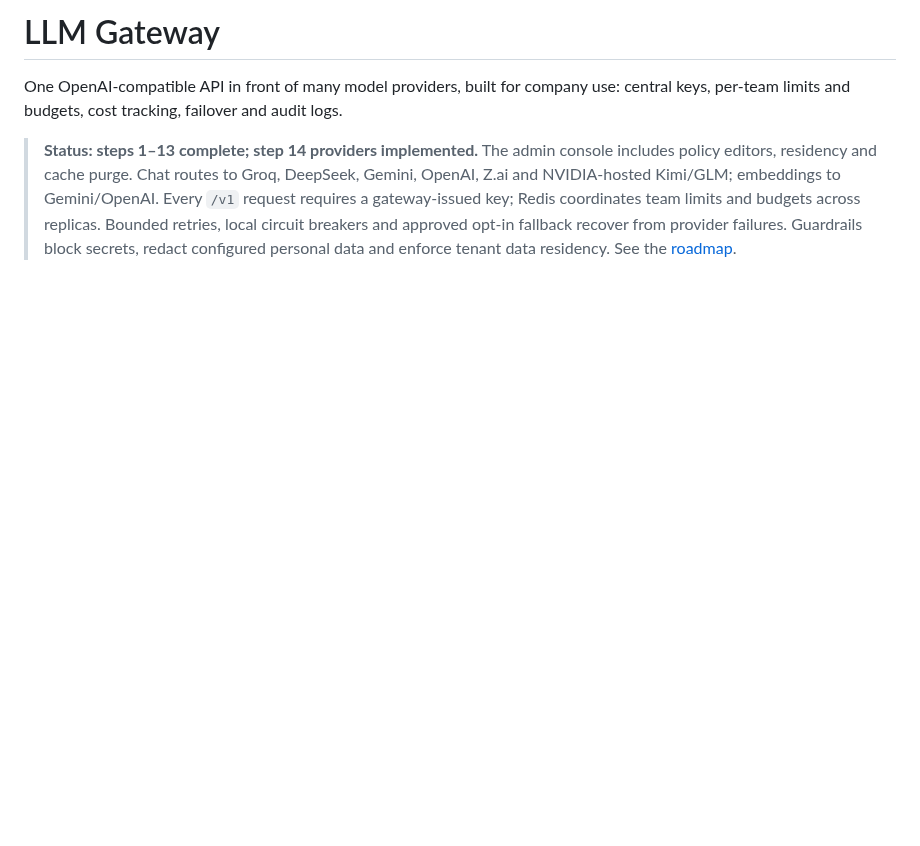
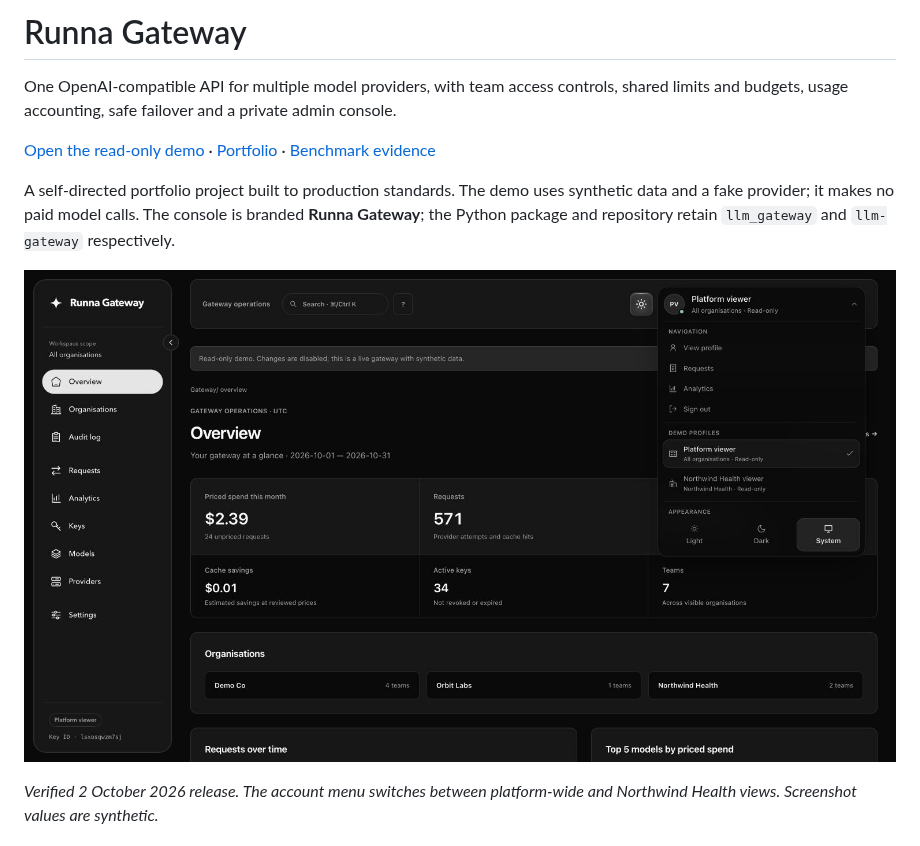
Before and after one commit to udochukwu-echefu/llm-gateway, a Markdown page: README.md, the part around one of its changes. GitHub-like rendering; pictures changed too: docs/images/runna-gateway-platform.png (added); blank space fills up the shorter version.

```diff
--- a/README.md
+++ b/README.md
@@ -1,13 +1,19 @@
-# LLM Gateway
+# Runna Gateway
 
-One OpenAI-compatible API in front of many model providers, built for company use:
-central keys, per-team limits and budgets, cost tracking, failover and audit logs.
+One OpenAI-compatible API for multiple model providers, with team access controls,
+shared limits and budgets, usage accounting, safe failover and a private admin console.
 
-> **Status: steps 1–13 complete; step 14 providers implemented.** The admin console
-> includes policy editors, residency and cache purge. Chat routes to Groq,
-> DeepSeek, Gemini, OpenAI, Z.ai and NVIDIA-hosted Kimi/GLM; embeddings to Gemini/OpenAI.
-> Every `/v1` request requires a gateway-issued key; Redis coordinates
-> team limits and budgets across replicas. Bounded retries, local circuit breakers and
-> approved opt-in fallback recover from provider failures. Guardrails block secrets,
-> redact configured personal data and enforce tenant data residency. See the
-> [roadmap](docs/roadmap.md).
+[Open the read-only demo](https://prod-main-appliance-ca05b3-00hcr9bqd1b.compute.instacloud-edge.com) ·
+[Portfolio](https://udochukwu.cv) ·
+[Benchmark evidence](docs/benchmarks/load-test-report.md)
+
+A self-directed portfolio project built to production standards. The demo uses
+synthetic data and a fake provider; it makes no paid model calls. The console is
+branded **Runna Gateway**; the Python package and repository retain `llm_gateway`
+and `llm-gateway` respectively.
+
+![Runna Gateway platform overview with both read-only demo profiles](docs/images/runna-gateway-platform.png)
+
+*Verified 2 October 2026 release. The account menu switches between platform-wide
+and Northwind Health views. Screenshot values are synthetic.*
+
```
Also changed, not shown: other parts of README.md (+61 -4 lines), docs/demo-video-script.md (added, +39 -0 lines), docs/images/runna-gateway-captures.md (added, +17 -0 lines), docs/images/runna-gateway-login.png (added), docs/images/runna-gateway-northwind.png (added).
